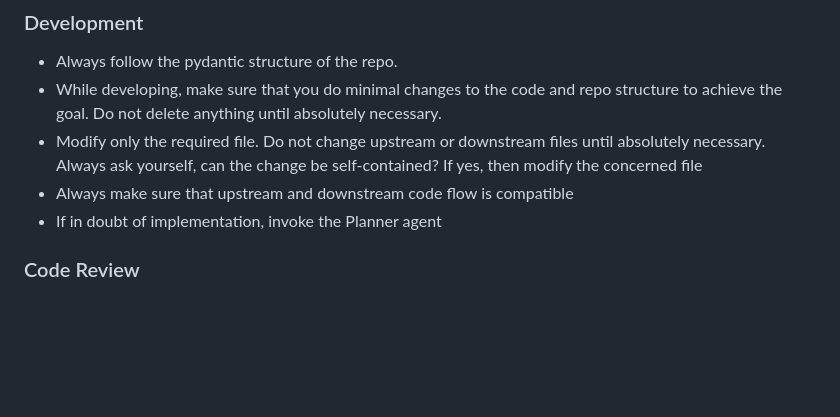
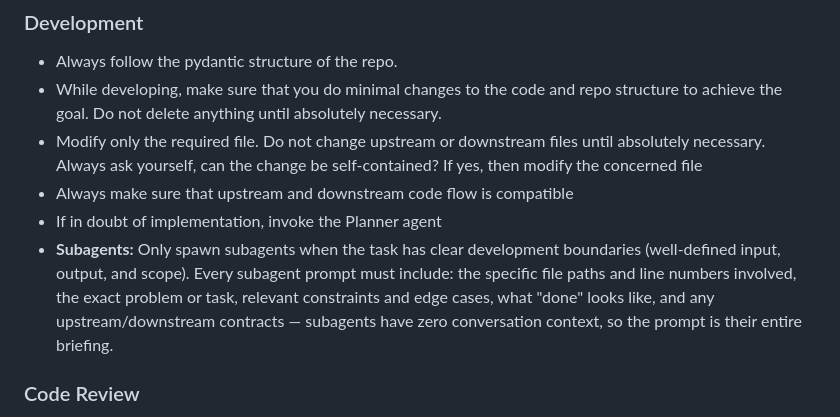
Before and after one commit to millenniumbismay/researchclaw, a Markdown page: CLAUDE.md, the part around the change. Drawn GitHub-style; blank space fills up the shorter version.

Commit message:
Added CLAUDE.md for subagent spawn rules

```diff
--- a/CLAUDE.md
+++ b/CLAUDE.md
@@ -65,6 +65,7 @@ conda activate ar # Activate conda env
 - Modify only the required file. Do not change upstream or downstream files until absolutely necessary. Always ask yourself, can the change be self-contained? If yes, then modify the concerned file
 - Always make sure that upstream and downstream code flow is compatible
 - If in doubt of implementation, invoke the Planner agent
+- **Subagents:** Only spawn subagents when the task has clear development boundaries (well-defined input, output, and scope). Every subagent prompt must include: the specific file paths and line numbers involved, the exact problem or task, relevant constraints and edge cases, what "done" looks like, and any upstream/downstream contracts — subagents have zero conversation context, so the prompt is their entire briefing.
 
 ### Code Review
 
```
